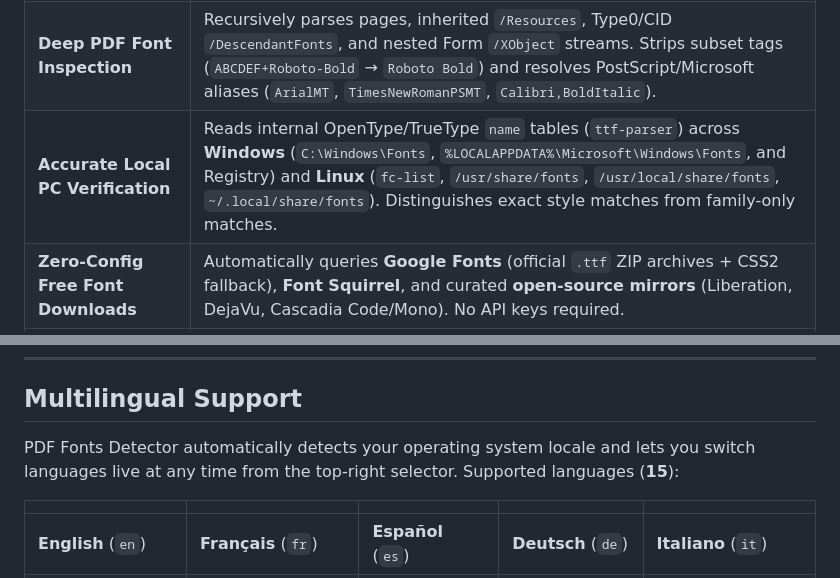
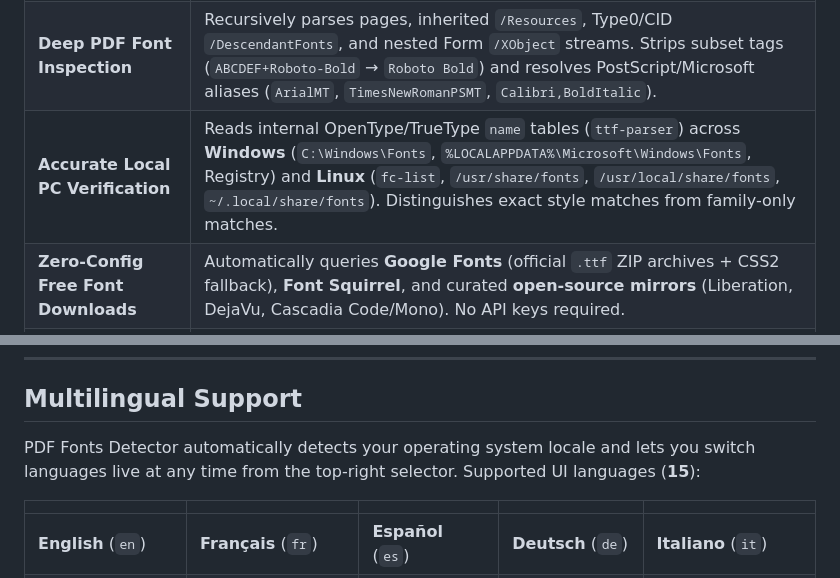
Before and after one commit to furcy75/PDF_Fonts_Detector, a Markdown page: README.md, 2 parts joined by grey strips. Rendered like a GitHub page.

```diff
--- a/README.md
+++ b/README.md
@@ -46,7 +75,7 @@ Opening a PDF in a design tool, office suite, or publishing workflow often fails
 | :--- | :--- |
 | **100% Standalone Executables** | Single native binary (~7–12 MB) with instant startup. **Zero runtime dependencies**: no Python, no Qt, no Electron/WebView, no OpenSSL, and no GTK3 required. |
 | **Deep PDF Font Inspection** | Recursively parses pages, inherited `/Resources`, Type0/CID `/DescendantFonts`, and nested Form `/XObject` streams. Strips subset tags (`ABCDEF+Roboto-Bold` → `Roboto Bold`) and resolves PostScript/Microsoft aliases (`ArialMT`, `TimesNewRomanPSMT`, `Calibri,BoldItalic`). |
-| **Accurate Local PC Verification** | Reads internal OpenType/TrueType `name` tables (`ttf-parser`) across **Windows** (`C:\Windows\Fonts`, `%LOCALAPPDATA%\Microsoft\Windows\Fonts`, and Registry) and **Linux** (`fc-list`, `/usr/share/fonts`, `/usr/local/share/fonts`, `~/.local/share/fonts`). Distinguishes exact style matches from family-only matches. |
+| **Accurate Local PC Verification** | Reads internal OpenType/TrueType `name` tables (`ttf-parser`) across **Windows** (`C:\Windows\Fonts`, `%LOCALAPPDATA%\Microsoft\Windows\Fonts`, Registry) and **Linux** (`fc-list`, `/usr/share/fonts`, `/usr/local/share/fonts`, `~/.local/share/fonts`). Distinguishes exact style matches from family-only matches. |
 | **Zero-Config Free Font Downloads** | Automatically queries **Google Fonts** (official `.ttf` ZIP archives + CSS2 fallback), **Font Squirrel**, and curated **open-source mirrors** (Liberation, DejaVu, Cascadia Code/Mono). No API keys required. |
 | **Complete Embedded Font Extraction** | For fonts unavailable in free catalogs, inspects the embedded binary stream (`ttf-parser` glyph count & alphabet coverage) and enables **"Extract from PDF"** whenever a complete, non-subsetted `.ttf`/`.otf` font is embedded. |
 | **One-Click No-Admin Installation** | Installs fonts into the current user session: **Windows** (`%LOCALAPPDATA%\Microsoft\Windows\Fonts` + `HKCU` registry + live `WM_FONTCHANGE` broadcast) and **Linux** (`~/.local/share/fonts/PDF_Fonts_Detector` + `fc-cache -f`). |
@@ -114,7 +143,7 @@ flowchart LR
 
 ## Multilingual Support
 
-PDF Fonts Detector automatically detects your operating system locale and lets you switch languages live at any time from the top-right selector. Supported languages (**15**):
+PDF Fonts Detector automatically detects your operating system locale and lets you switch languages live at any time from the top-right selector. Supported UI languages (**15**):
 
 | | | | | |
 | :--- | :--- | :--- | :--- | :--- |
```
Also changed, not shown: other parts of README.md (+41 -42 lines), docs/README.de.md (added, +81 -0 lines), docs/README.es.md (added, +81 -0 lines), docs/README.fr.md (added, +101 -0 lines), docs/README.it.md (added, +81 -0 lines), docs/README.nl.md (added, +77 -0 lines), docs/README.pl.md (added, +77 -0 lines), docs/README.pt.md (added, +81 -0 lines), docs/README.ru.md (added, +80 -0 lines), assets/screenshots/app_main_en.png (added), assets/screenshots/app_main_fr.png (added), 1 other file.
